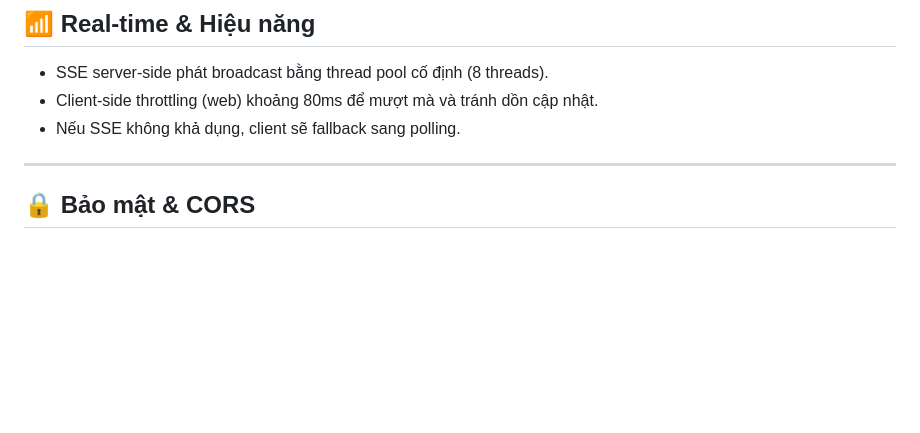
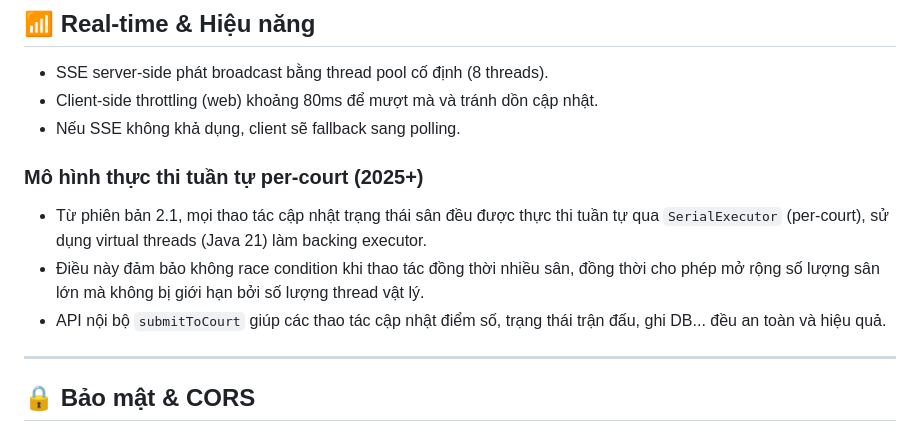
Before and after one commit to NguyenHau-IT/Badminton_Tournament_Management_System_DB_SQLSRV, a Markdown page: API_DOCUMENTATION.md, the part around the change. Rendered like a GitHub page; blank space fills up the shorter version.

```diff
--- a/API_DOCUMENTATION.md
+++ b/API_DOCUMENTATION.md
@@ -187,6 +187,11 @@ Lưu ý: Xác thực PIN hiện tại do tầng ứng dụng xử lý (và có t
 - Client-side throttling (web) khoảng 80ms để mượt mà và tránh dồn cập nhật.
 - Nếu SSE không khả dụng, client sẽ fallback sang polling.
 
+### Mô hình thực thi tuần tự per-court (2025+)
+- Từ phiên bản 2.1, mọi thao tác cập nhật trạng thái sân đều được thực thi tuần tự qua `SerialExecutor` (per-court), sử dụng virtual threads (Java 21) làm backing executor.
+- Điều này đảm bảo không race condition khi thao tác đồng thời nhiều sân, đồng thời cho phép mở rộng số lượng sân lớn mà không bị giới hạn bởi số lượng thread vật lý.
+- API nội bộ `submitToCourt` giúp các thao tác cập nhật điểm số, trạng thái trận đấu, ghi DB... đều an toàn và hiệu quả.
+
 ---
 
 ## 🔒 Bảo mật & CORS
```
Also changed, not shown: BAO_CAO_CONG_NGHE_VA_TINH_NANG_v2.md (+11 -0 lines), HUONG_DAN_SU_DUNG.md (+5 -1 lines).
